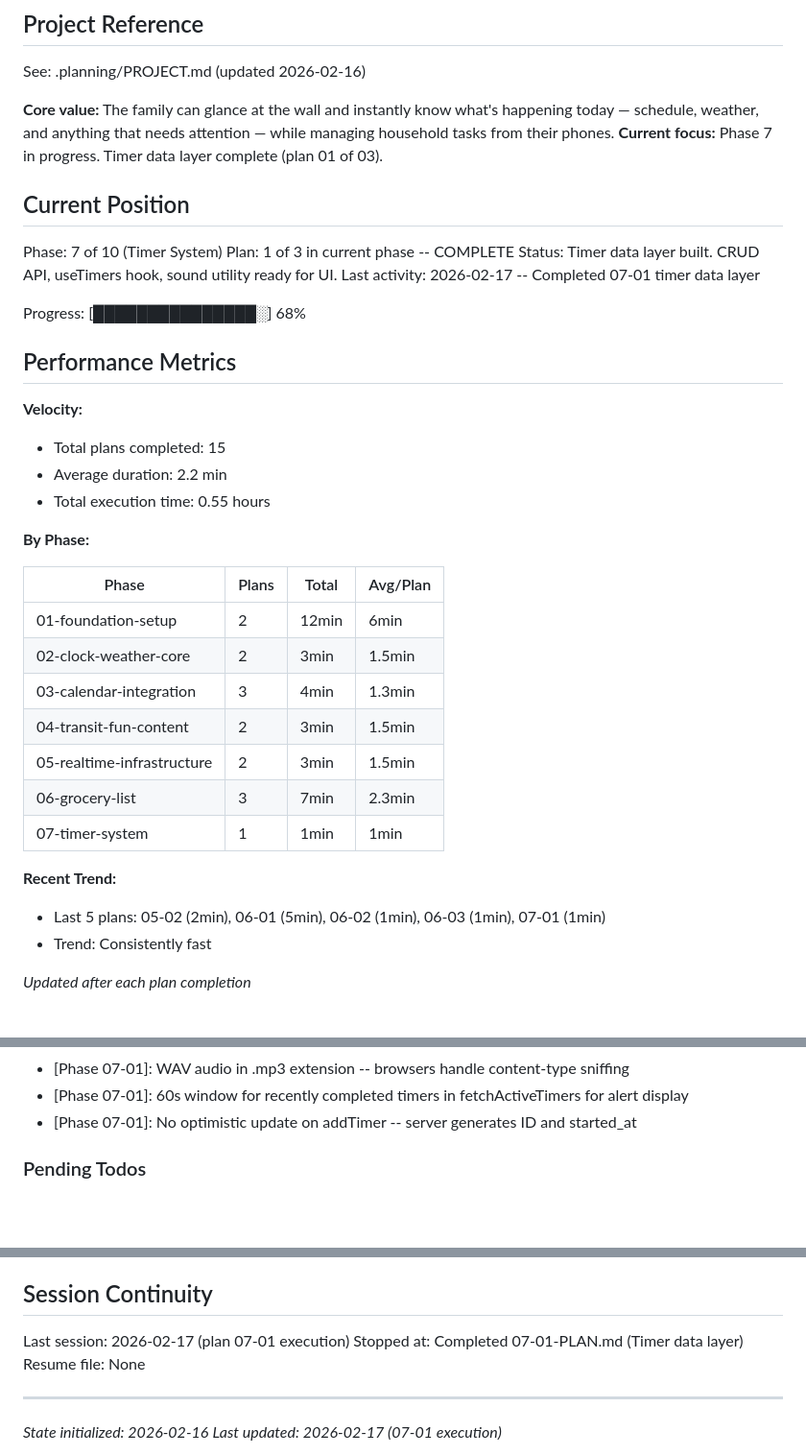
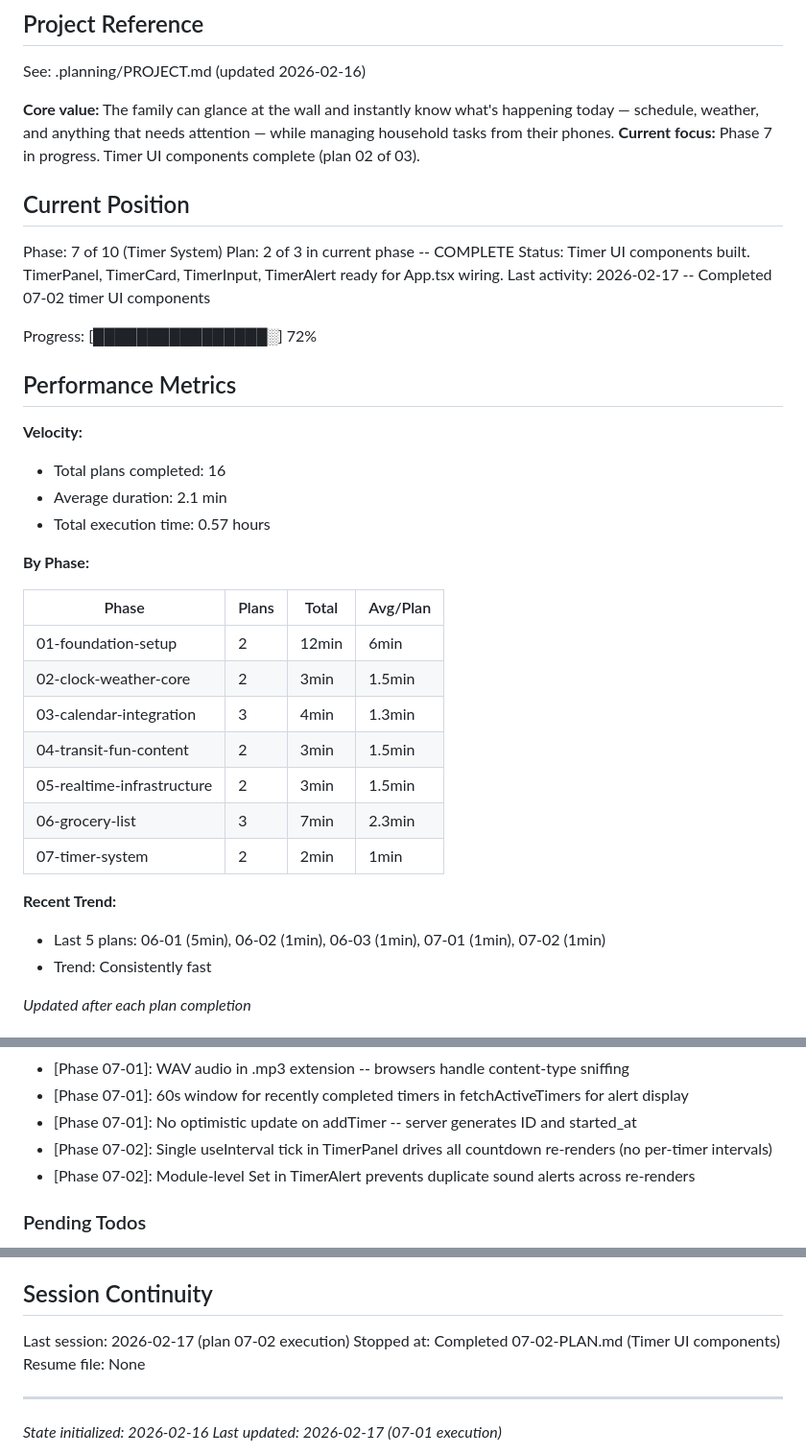
Before and after one commit to unicorn-land-ops/family-dashboard, a Markdown page: .planning/STATE.md, 3 parts joined by grey strips. Shown at 96% size. GitHub-like rendering; blank space fills up the shorter version.

Commit message:
docs(07-02): complete timer UI components plan
Co-Authored-By: Claude Opus 4.6 <noreply@anthropic.com>

```diff
--- a/.planning/STATE.md
+++ b/.planning/STATE.md
@@ -5,23 +5,23 @@
 See: .planning/PROJECT.md (updated 2026-02-16)
 
 **Core value:** The family can glance at the wall and instantly know what's happening today — schedule, weather, and anything that needs attention — while managing household tasks from their phones.
-**Current focus:** Phase 7 in progress. Timer data layer complete (plan 01 of 03).
+**Current focus:** Phase 7 in progress. Timer UI components complete (plan 02 of 03).
 
 ## Current Position
 
 Phase: 7 of 10 (Timer System)
-Plan: 1 of 3 in current phase -- COMPLETE
-Status: Timer data layer built. CRUD API, useTimers hook, sound utility ready for UI.
-Last activity: 2026-02-17 -- Completed 07-01 timer data layer
+Plan: 2 of 3 in current phase -- COMPLETE
+Status: Timer UI components built. TimerPanel, TimerCard, TimerInput, TimerAlert ready for App.tsx wiring.
+Last activity: 2026-02-17 -- Completed 07-02 timer UI components
 
-Progress: [███████████████░] 68%
+Progress: [████████████████░] 72%
 
 ## Performance Metrics
 
 **Velocity:**
-- Total plans completed: 15
-- Average duration: 2.2 min
-- Total execution time: 0.55 hours
+- Total plans completed: 16
+- Average duration: 2.1 min
+- Total execution time: 0.57 hours
 
 **By Phase:**
 
@@ -33,10 +33,10 @@ Progress: [███████████████░] 68%
 | 04-transit-fun-content | 2 | 3min | 1.5min |
 | 05-realtime-infrastructure | 2 | 3min | 1.5min |
 | 06-grocery-list | 3 | 7min | 2.3min |
-| 07-timer-system | 1 | 1min | 1min |
+| 07-timer-system | 2 | 2min | 1min |
 
 **Recent Trend:**
-- Last 5 plans: 05-02 (2min), 06-01 (5min), 06-02 (1min), 06-03 (1min), 07-01 (1min)
+- Last 5 plans: 06-01 (5min), 06-02 (1min), 06-03 (1min), 07-01 (1min), 07-02 (1min)
 - Trend: Consistently fast
 
 *Updated after each plan completion*
@@ -84,6 +84,8 @@ Recent decisions affecting current work:
 - [Phase 07-01]: WAV audio in .mp3 extension -- browsers handle content-type sniffing
 - [Phase 07-01]: 60s window for recently completed timers in fetchActiveTimers for alert display
 - [Phase 07-01]: No optimistic update on addTimer -- server generates ID and started_at
+- [Phase 07-02]: Single useInterval tick in TimerPanel drives all countdown re-renders (no per-timer intervals)
+- [Phase 07-02]: Module-level Set in TimerAlert prevents duplicate sound alerts across re-renders
 
 ### Pending Todos
 
@@ -99,8 +101,8 @@ Recent decisions affecting current work:
 
 ## Session Continuity
 
-Last session: 2026-02-17 (plan 07-01 execution)
-Stopped at: Completed 07-01-PLAN.md (Timer data layer)
+Last session: 2026-02-17 (plan 07-02 execution)
+Stopped at: Completed 07-02-PLAN.md (Timer UI components)
 Resume file: None
 
 ---
```
Also changed, not shown: 1 other file.
